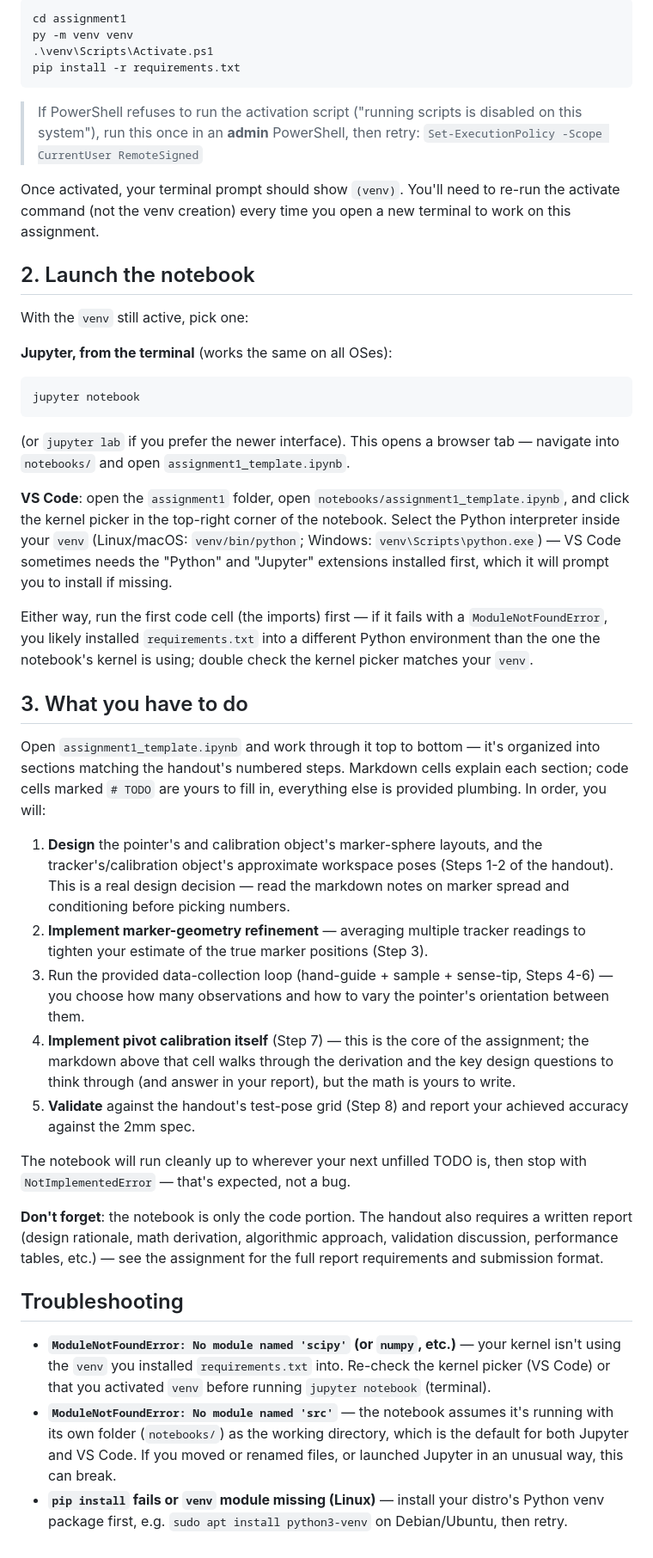
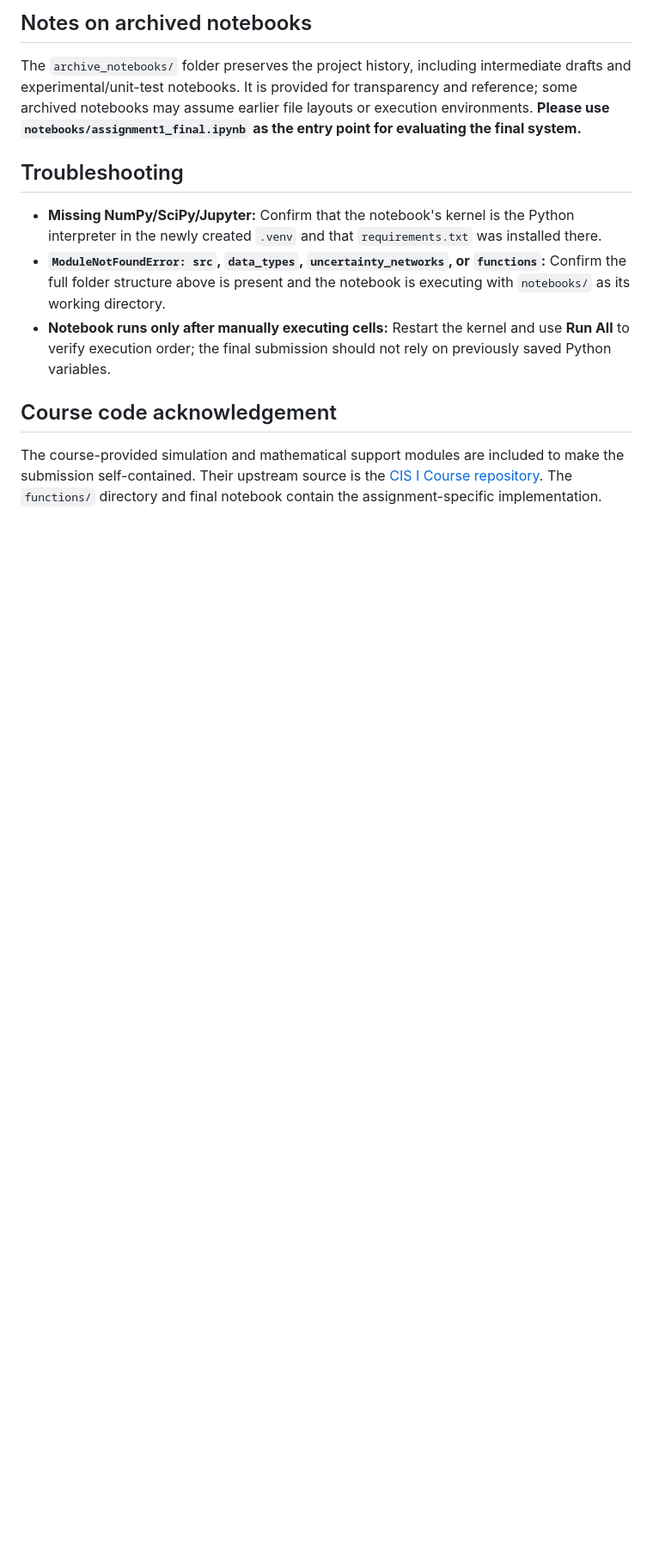
Before and after one commit to Vncntmhlr/CIS_Assignments, a Markdown page: assignment1/README.md, the part around one of its changes. Shown at 86% size. Drawn GitHub-style; blank space fills up the shorter version.

````diff
--- a/assignment1/README.md
+++ b/assignment1/README.md
@@ -54,85 +71,14 @@ PowerShell:
 
-```powershell
-cd assignment1
-py -m venv venv
-.\venv\Scripts\Activate.ps1
-pip install -r requirements.txt
-```
+## Notes on archived notebooks
 
-> If PowerShell refuses to run the activation script ("running scripts is
-> disabled on this system"), run this once in an **admin** PowerShell, then
-> retry: `Set-ExecutionPolicy -Scope CurrentUser RemoteSigned`
-
-Once activated, your terminal prompt should show `(venv)`. You'll need to
-re-run the activate command (not the venv creation) every time you open a
-new terminal to work on this assignment.
-
-## 2. Launch the notebook
-
-With the `venv` still active, pick one:
-
-**Jupyter, from the terminal** (works the same on all OSes):
-
-```bash
-jupyter notebook
-```
-
-(or `jupyter lab` if you prefer the newer interface). This opens a browser
-tab — navigate into `notebooks/` and open `assignment1_template.ipynb`.
-
-**VS Code**: open the `assignment1` folder, open
-`notebooks/assignment1_template.ipynb`, and click the kernel picker in the
-top-right corner of the notebook. Select the Python interpreter inside your
-`venv` (Linux/macOS: `venv/bin/python`; Windows: `venv\Scripts\python.exe`)
-— VS Code sometimes needs the "Python" and "Jupyter" extensions installed
-first, which it will prompt you to install if missing.
-
-Either way, run the first code cell (the imports) first — if it fails with
-a `ModuleNotFoundError`, you likely installed `requirements.txt` into a
-different Python environment than the one the notebook's kernel is using;
-double check the kernel picker matches your `venv`.
-
-## 3. What you have to do
-
-Open `assignment1_template.ipynb` and work through it top to bottom — it's
-organized into sections matching the handout's numbered steps. Markdown
-cells explain each section; code cells marked `# TODO` are yours to fill
-in, everything else is provided plumbing. In order, you will:
-
-1. **Design** the pointer's and calibration object's marker-sphere layouts,
-   and the tracker's/calibration object's approximate workspace poses
-   (Steps 1-2 of the handout). This is a real design decision — read the
-   markdown notes on marker spread and conditioning before picking numbers.
-2. **Implement marker-geometry refinement** — averaging multiple tracker
-   readings to tighten your estimate of the true marker positions (Step 3).
-3. Run the provided data-collection loop (hand-guide + sample + sense-tip,
-   Steps 4-6) — you choose how many observations and how to vary the
-   pointer's orientation between them.
-4. **Implement pivot calibration itself** (Step 7) — this is the core of
-   the assignment; the markdown above that cell walks through the
-   derivation and the key design questions to think through (and answer in
-   your report), but the math is yours to write.
-5. **Validate** against the handout's test-pose grid (Step 8) and report
-   your achieved accuracy against the 2mm spec.
-
-The notebook will run cleanly up to wherever your next unfilled TODO is,
-then stop with `NotImplementedError` — that's expected, not a bug.
-
-**Don't forget**: the notebook is only the code portion. The handout also
-requires a written report (design rationale, math derivation, algorithmic
-approach, validation discussion, performance tables, etc.) — see the
-assignment for the full report requirements and submission format.
+The `archive_notebooks/` folder preserves the project history, including intermediate drafts and experimental/unit-test notebooks. It is provided for transparency and reference; some archived notebooks may assume earlier file layouts or execution environments. **Please use `notebooks/assignment1_final.ipynb` as the entry point for evaluating the final system.**
 
 ## Troubleshooting
 
-- **`ModuleNotFoundError: No module named 'scipy'` (or `numpy`, etc.)** —
-  your kernel isn't using the `venv` you installed `requirements.txt` into.
-  Re-check the kernel picker (VS Code) or that you activated `venv` before
-  running `jupyter notebook` (terminal).
-- **`ModuleNotFoundError: No module named 'src'`** — the notebook assumes
-  it's running with its own folder (`notebooks/`) as the working directory,
-  which is the default for both Jupyter and VS Code. If you moved or
-  renamed files, or launched Jupyter in an unusual way, this can break.
-- **`pip install` fails or `venv` module missing (Linux)** — install your
-  distro's Python venv package first, e.g. `sudo apt install python3-venv`
-  on Debian/Ubuntu, then retry.
+- **Missing NumPy/SciPy/Jupyter:** Confirm that the notebook's kernel is the Python interpreter in the newly created `.venv` and that `requirements.txt` was installed there.
+- **`ModuleNotFoundError: src`, `data_types`, `uncertainty_networks`, or `functions`:** Confirm the full folder structure above is present and the notebook is executing with `notebooks/` as its working directory.
+- **Notebook runs only after manually executing cells:** Restart the kernel and use **Run All** to verify execution order; the final submission should not rely on previously saved Python variables.
+
+## Course code acknowledgement
+
+The course-provided simulation and mathematical support modules are included to make the submission self-contained. Their upstream source is the [CIS I Course repository](https://github.com/LCSR-CIIS/CIS_I_Course). The `functions/` directory and final notebook contain the assignment-specific implementation.
````
Also changed, not shown: other parts of assignment1/README.md (+50 -33 lines).
